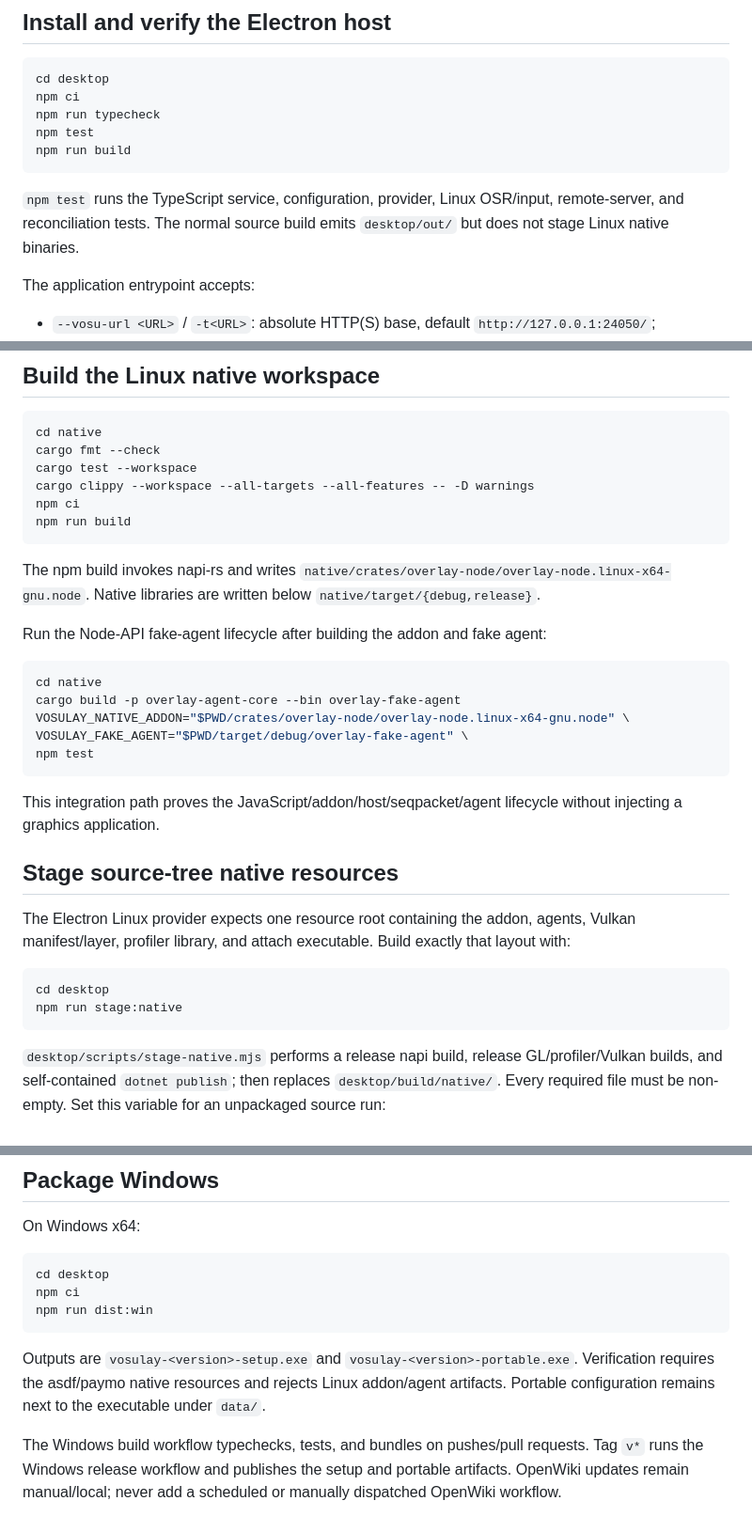
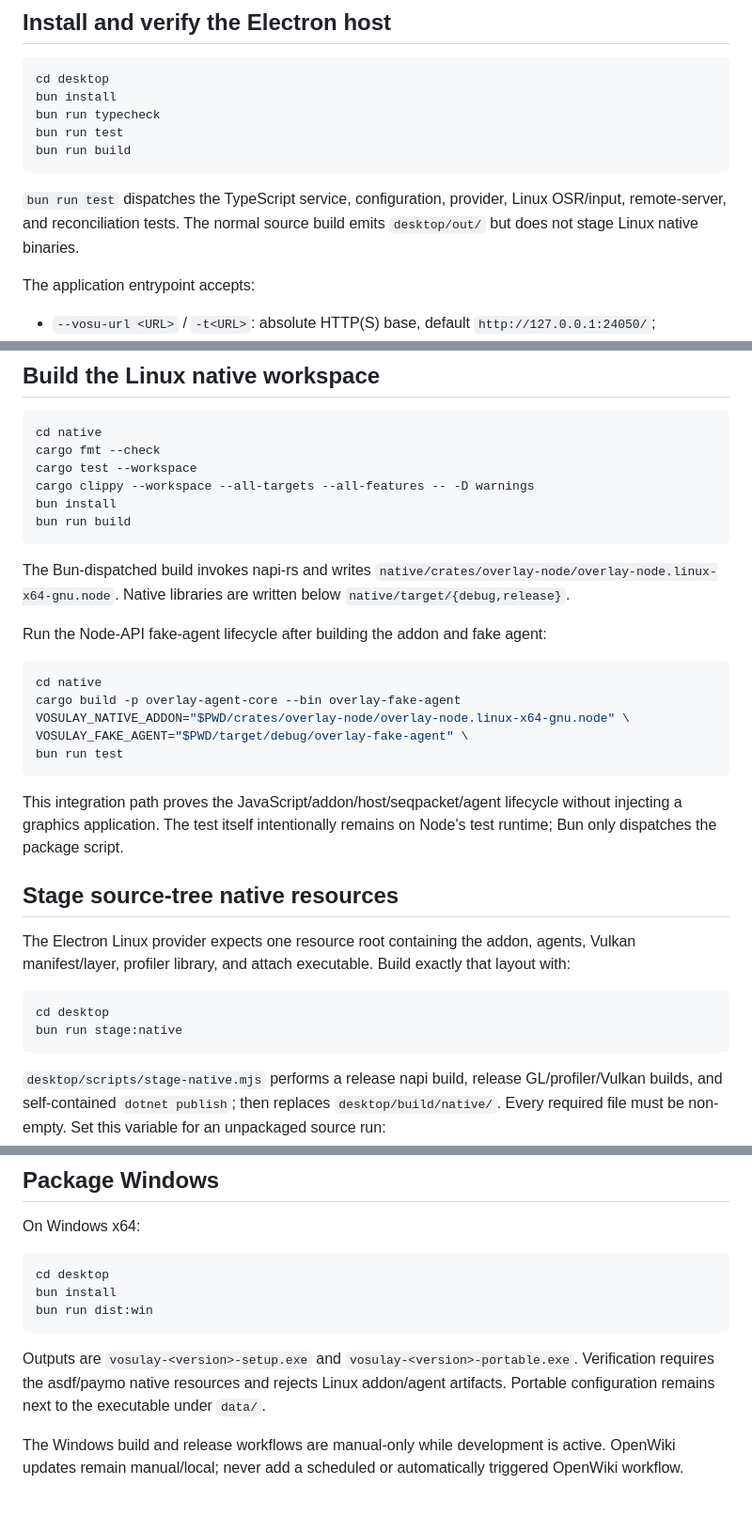
Before and after one commit to 18-lab-dev/vosulay, a Markdown page: openwiki/operations/build-and-run.md, 3 parts joined by grey strips. Shown at 94% size. Drawn GitHub-style.

Commit message:
docs: migrate build runbook to bun

````diff
--- a/openwiki/operations/build-and-run.md
+++ b/openwiki/operations/build-and-run.md
@@ -25,13 +25,13 @@ Qt, CMake, CXX, LayerShellQt, a custom Dawn/WebEngine build, and Qt runtime path
 
 ```sh
 cd desktop
-npm ci
-npm run typecheck
-npm test
-npm run build
+bun install
+bun run typecheck
+bun run test
+bun run build
 ```
 
-`npm test` runs the TypeScript service, configuration, provider, Linux OSR/input, remote-server, and reconciliation tests. The normal source build emits `desktop/out/` but does not stage Linux native binaries.
+`bun run test` dispatches the TypeScript service, configuration, provider, Linux OSR/input, remote-server, and reconciliation tests. The normal source build emits `desktop/out/` but does not stage Linux native binaries.
 
 The application entrypoint accepts:
 
@@ -51,11 +51,11 @@ cd native
 cargo fmt --check
 cargo test --workspace
 cargo clippy --workspace --all-targets --all-features -- -D warnings
-npm ci
-npm run build
+bun install
+bun run build
 ```
 
-The npm build invokes napi-rs and writes `native/crates/overlay-node/overlay-node.linux-x64-gnu.node`. Native libraries are written below `native/target/{debug,release}`.
+The Bun-dispatched build invokes napi-rs and writes `native/crates/overlay-node/overlay-node.linux-x64-gnu.node`. Native libraries are written below `native/target/{debug,release}`.
 
 Run the Node-API fake-agent lifecycle after building the addon and fake agent:
 
@@ -64,10 +64,10 @@ cd native
 cargo build -p overlay-agent-core --bin overlay-fake-agent
 VOSULAY_NATIVE_ADDON="$PWD/crates/overlay-node/overlay-node.linux-x64-gnu.node" \
 VOSULAY_FAKE_AGENT="$PWD/target/debug/overlay-fake-agent" \
-npm test
+bun run test
 ```
 
-This integration path proves the JavaScript/addon/host/seqpacket/agent lifecycle without injecting a graphics application.
+This integration path proves the JavaScript/addon/host/seqpacket/agent lifecycle without injecting a graphics application. The test itself intentionally remains on Node's test runtime; Bun only dispatches the package script.
 
 ## Stage source-tree native resources
 
@@ -75,7 +75,7 @@ The Electron Linux provider expects one resource root containing the addon, agen
 
 ```sh
 cd desktop
-npm run stage:native
+bun run stage:native
 ```
 
 `desktop/scripts/stage-native.mjs` performs a release napi build, release GL/profiler/Vulkan builds, and self-contained `dotnet publish`; then replaces `desktop/build/native/`. Every required file must be non-empty. Set this variable for an unpackaged source run:
@@ -189,10 +189,10 @@ On Windows x64:
 
 ```powershell
 cd desktop
-npm ci
-npm run dist:win
+bun install
+bun run dist:win
 ```
 
 Outputs are `vosulay-<version>-setup.exe` and `vosulay-<version>-portable.exe`. Verification requires the asdf/paymo native resources and rejects Linux addon/agent artifacts. Portable configuration remains next to the executable under `data/`.
 
-The Windows build workflow typechecks, tests, and bundles on pushes/pull requests. Tag `v*` runs the Windows release workflow and publishes the setup and portable artifacts. OpenWiki updates remain manual/local; never add a scheduled or manually dispatched OpenWiki workflow.
+The Windows build and release workflows are manual-only while development is active. OpenWiki updates remain manual/local; never add a scheduled or automatically triggered OpenWiki workflow.
````
Also changed, not shown: other parts of openwiki/operations/build-and-run.md (+5 -5 lines).
